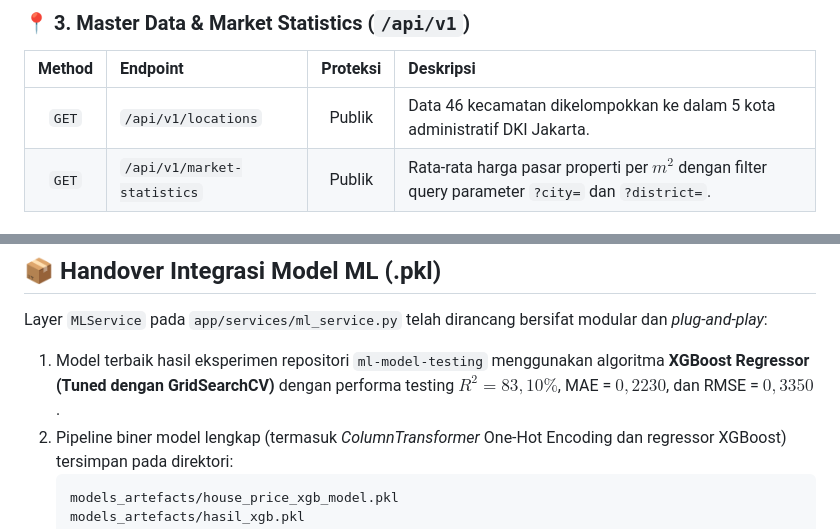
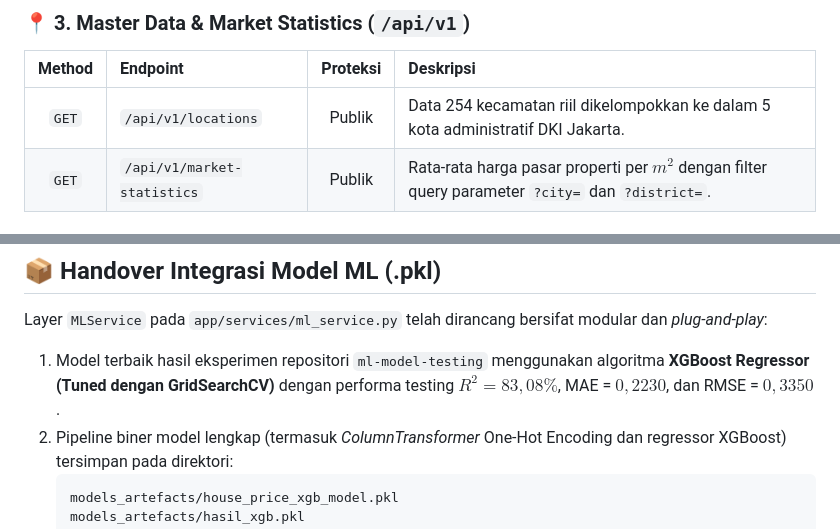
Before and after one commit to TI3G-PBL-House-Price/houseprice-backend-ml, a Markdown page: README.md, 2 parts joined by grey strips. Drawn GitHub-style.

````diff
--- a/README.md
+++ b/README.md
@@ -208,7 +212,7 @@ Seluruh endpoint di bawah ini mengacu secara ketat pada kontrak spesifikasi Open
 ### 📍 3. Master Data & Market Statistics (`/api/v1`)
 | Method | Endpoint | Proteksi | Deskripsi |
 | :---: | :--- | :---: | :--- |
-| `GET` | `/api/v1/locations` | Publik | Data 46 kecamatan dikelompokkan ke dalam 5 kota administratif DKI Jakarta. |
+| `GET` | `/api/v1/locations` | Publik | Data 254 kecamatan riil dikelompokkan ke dalam 5 kota administratif DKI Jakarta. |
 | `GET` | `/api/v1/market-statistics` | Publik | Rata-rata harga pasar properti per $m^2$ dengan filter query parameter `?city=` dan `?district=`. |
 
 ### 🔔 4. In-App Notifications (`/api/v1/notifications`)
@@ -255,7 +259,7 @@ Tingkat Kelulusan: 100% LULUS (23 dari 23 skenario uji)
 
 Layer `MLService` pada `app/services/ml_service.py` telah dirancang bersifat modular dan *plug-and-play*:
 
-1. Model terbaik hasil eksperimen repositori `ml-model-testing` menggunakan algoritma **XGBoost Regressor (Tuned dengan GridSearchCV)** dengan performa testing $R^2 = 83{,}10\%$, MAE = $0{,}2230$, dan RMSE = $0{,}3350$.
+1. Model terbaik hasil eksperimen repositori `ml-model-testing` menggunakan algoritma **XGBoost Regressor (Tuned dengan GridSearchCV)** dengan performa testing $R^2 = 83{,}08\%$, MAE = $0{,}2230$, dan RMSE = $0{,}3350$.
 2. Pipeline biner model lengkap (termasuk *ColumnTransformer* One-Hot Encoding dan regressor XGBoost) tersimpan pada direktori:
    ```text
    models_artefacts/house_price_xgb_model.pkl
````
Also changed, not shown: other parts of README.md (+10 -6 lines).
